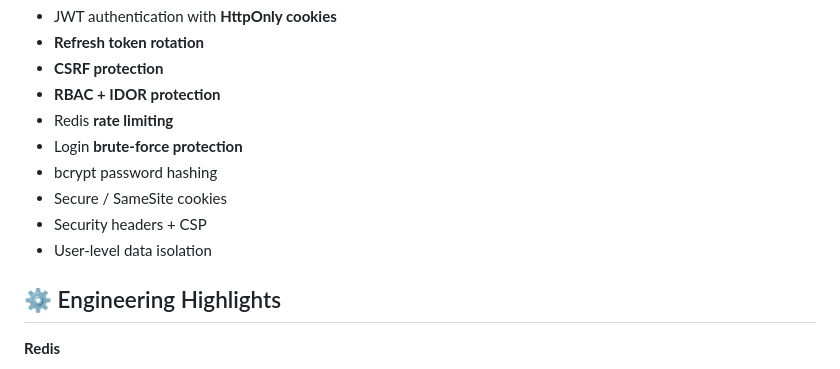
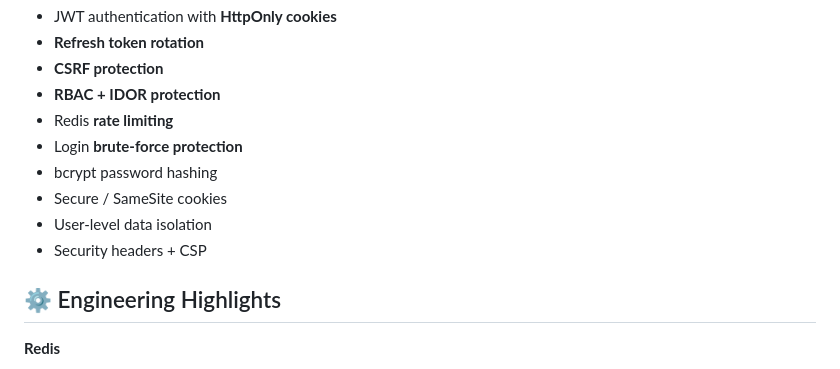
Before and after one commit to sm1le-devops/TaskPulse, a Markdown page: README.md, the part around the change. Rendered like a GitHub page.

```diff
--- a/README.md
+++ b/README.md
@@ -89,8 +89,9 @@
 * Login **brute-force protection**
 * bcrypt password hashing
 * Secure / SameSite cookies
+* User-level data isolation
 * Security headers + CSP
-* User-level data isolation
+
 
 ## ⚙️ Engineering Highlights
 
```
